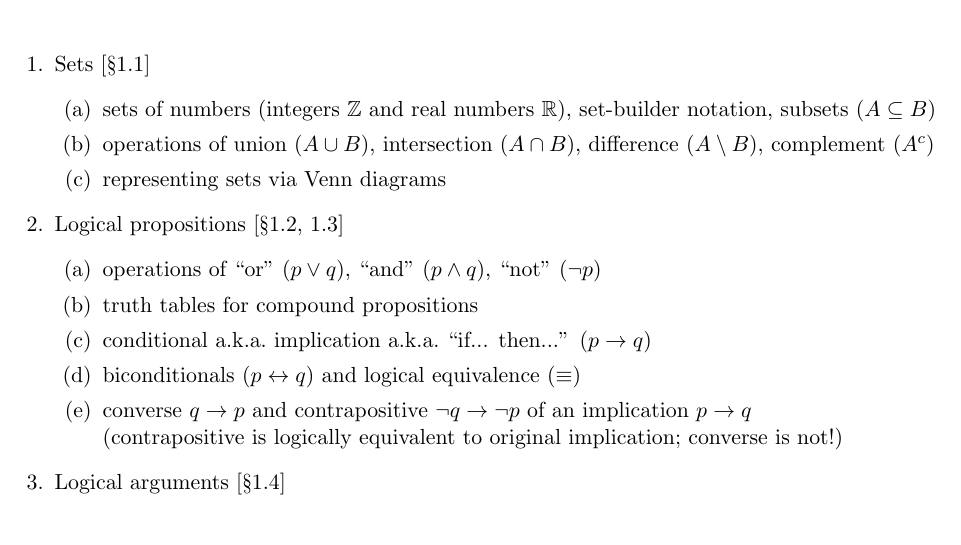
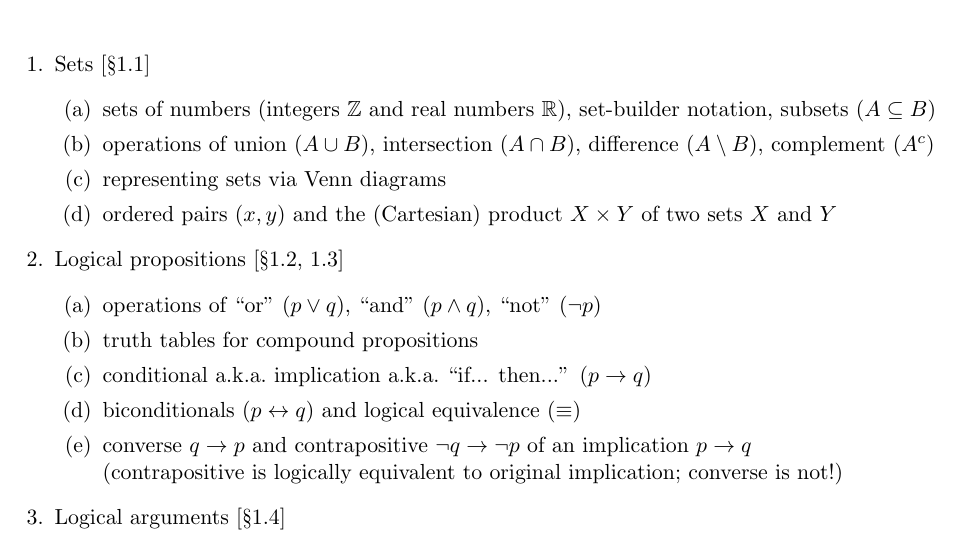
Before and after one commit to samuelfhopkins/samuelfhopkins.github.io, a LaTeX document (classes/181/midterm1_guide.tex): part of the page, cut so that both start at the same text. Compiled offline with pdfLaTeX.

Commit message:
Add files via upload

```diff
--- a/classes/181/midterm1_guide.tex
+++ b/classes/181/midterm1_guide.tex
@@ -22,6 +22,7 @@
 \item sets of numbers (integers $\mathbb{Z}$ and real numbers $\mathbb{R}$), set-builder notation, subsets ($A \subseteq B$)
 \item operations of union ($A \cup B$), intersection ($A \cap B$), difference ($A \setminus B$), complement ($A^c$)
 \item representing sets via Venn diagrams
+\item ordered pairs $(x,y)$ and the (Cartesian) product $X \times Y$ of two sets $X$ and $Y$
 \end{enumerate}
 
 \item Logical propositions [\S1.2, 1.3]
```
Also changed, not shown: classes/181/midterm1_guide.pdf.
